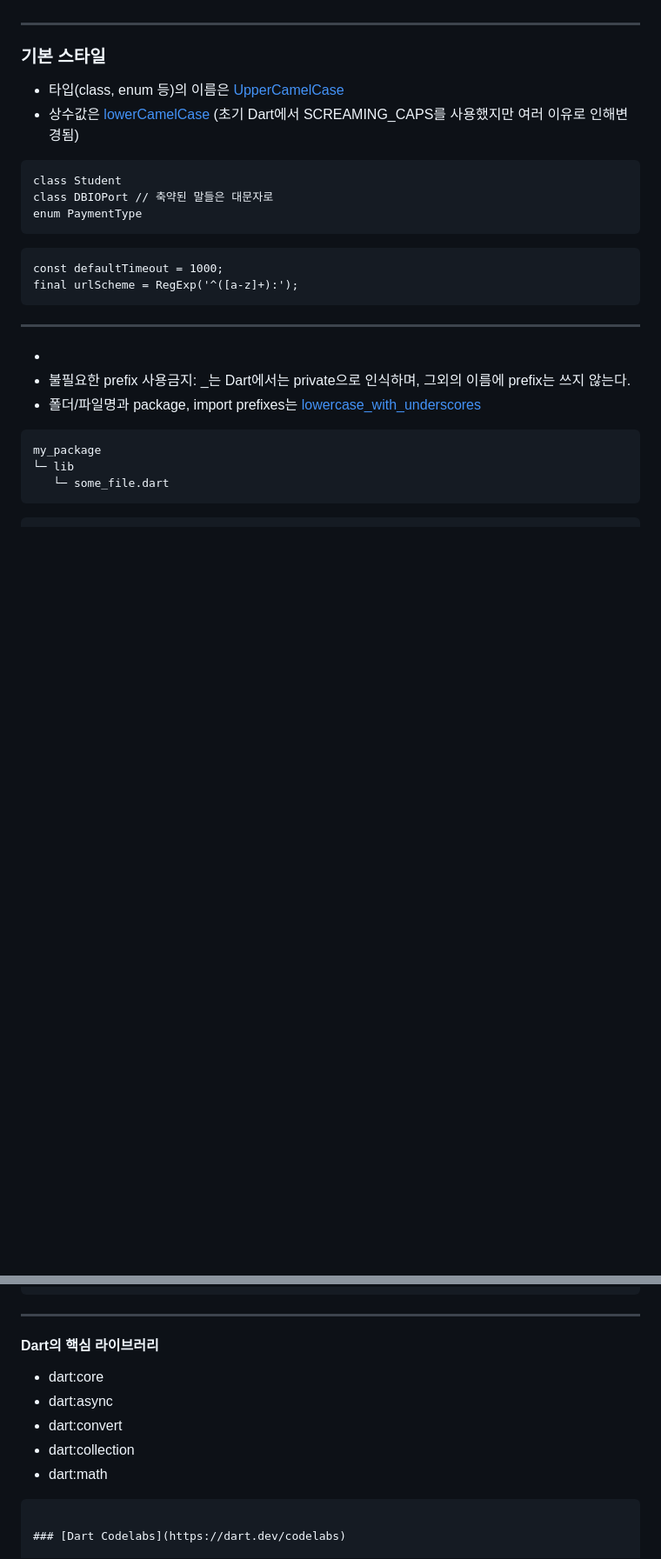
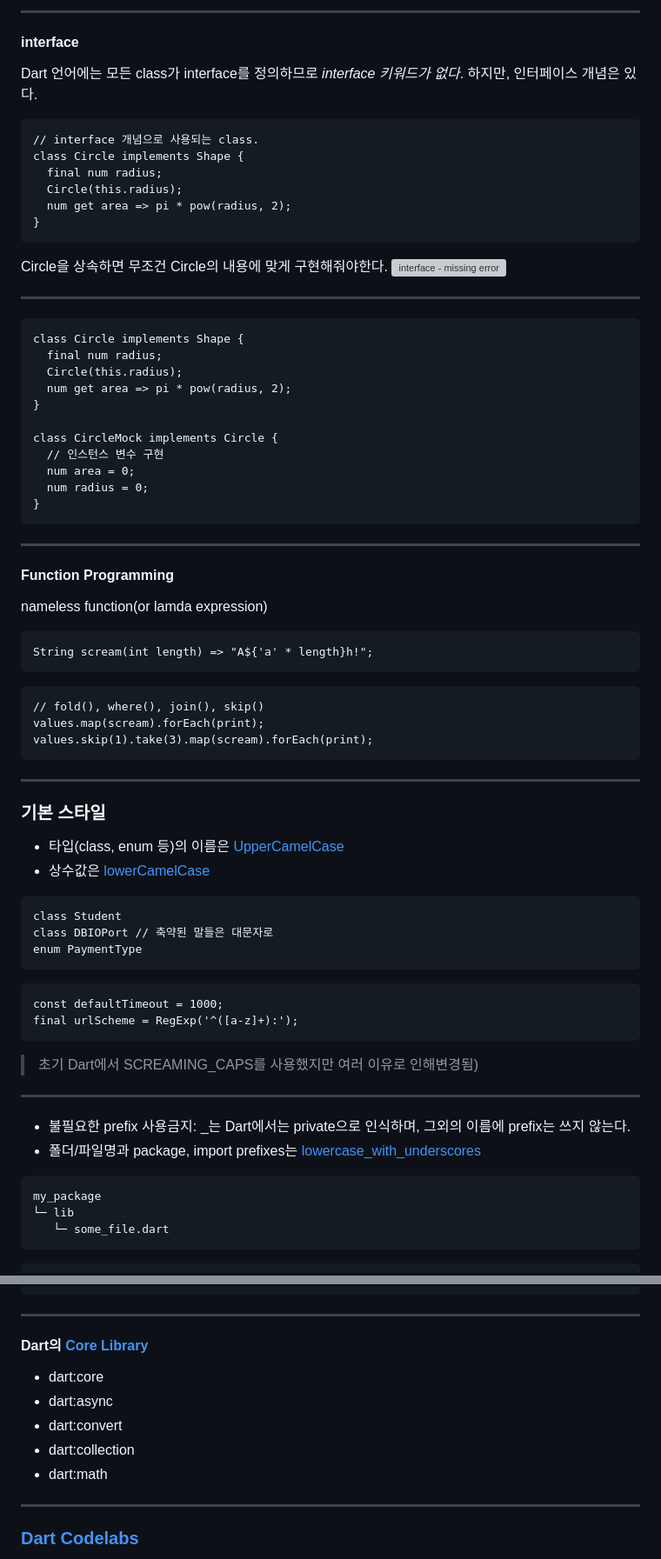
Before and after one commit to Flutter-Study-Collection/flutter-study, a Markdown page: week01/README.md, 2 parts joined by grey strips. Shown at 87% size. GitHub-like rendering; blank space fills up the shorter version; grey boxes are pictures that could not be loaded.

Commit message:
Update: interface, nameless function

````diff
--- a/week01/README.md
+++ b/week01/README.md
@@ -221,10 +279,57 @@ Circle과 Square은 Shape의 하위 클래스이다
+---
+
+#### interface
+
+Dart 언어에는 모든 class가 interface를 정의하므로 *interface 키워드가 없다*. 하지만, 인터페이스 개념은 있다.
+
+```
+// interface 개념으로 사용되는 class.
+class Circle implements Shape {
+  final num radius;
+  Circle(this.radius);
+  num get area => pi * pow(radius, 2);
+}
+```
+Circle을 상속하면 무조건 Circle의 내용에 맞게 구현해줘야한다.
+![interface - missing error](https://i.imgur.com/Oe0kTyP.png)
+
+---
+
+```
+class Circle implements Shape {
+  final num radius;
+  Circle(this.radius);
+  num get area => pi * pow(radius, 2);
+}
+
+class CircleMock implements Circle {
+  // 인스턴스 변수 구현
+  num area = 0;
+  num radius = 0;
+}
+```
+
+---
+
+#### Function Programming
+
+nameless function(or lamda expression)
+```
+String scream(int length) => "A${'a' * length}h!";
+```
+
+```
+// fold(), where(), join(), skip()
+values.map(scream).forEach(print);
+values.skip(1).take(3).map(scream).forEach(print);
+```
 
 ---
 
 ### 기본 스타일
 - 타입(class, enum 등)의 이름은 [UpperCamelCase](https://dart.dev/guides/language/effective-dart/style#do-name-types-using-uppercamelcase)
 - 상수값은 [lowerCamelCase](https://dart.dev/guides/language/effective-dart/style#prefer-using-lowercamelcase-for-constant-names)
-(초기 Dart에서 SCREAMING_CAPS를 사용했지만 여러 이유로 인해변경됨)
+
 ```
 class Student
 class DBIOPort // 축약된 말들은 대문자로
@@ -234,10 +339,10 @@ enum PaymentType
 const defaultTimeout = 1000;
 final urlScheme = RegExp('^([a-z]+):');
 ```
+> 초기 Dart에서 SCREAMING_CAPS를 사용했지만 여러 이유로 인해변경됨)
 
 ---
 
--
 - 불필요한 prefix 사용금지: _는 Dart에서는 private으로 인식하며, 그외의 이름에 prefix는 쓰지 않는다.
 - 폴더/파일명과 package, import prefixes는 [lowercase_with_underscores](https://dart.dev/guides/language/effective-dart/style#do-name-packages-and-file-system-entities-using-lowercase-with-underscores)
 ```
@@ -256,7 +361,7 @@ kDefaultTimeout
 
 ---
 
-#### Dart의 핵심 라이브러리
+#### Dart의 [Core Library](https://dart.dev/guides/libraries)
 
 - dart:core
 - dart:async
@@ -264,7 +369,7 @@ kDefaultTimeout
 - dart:collection
 - dart:math
 
-```
+---
 
 ### [Dart Codelabs](https://dart.dev/codelabs)
 
````
Also changed, not shown: other parts of week01/README.md (+60 -2 lines).
